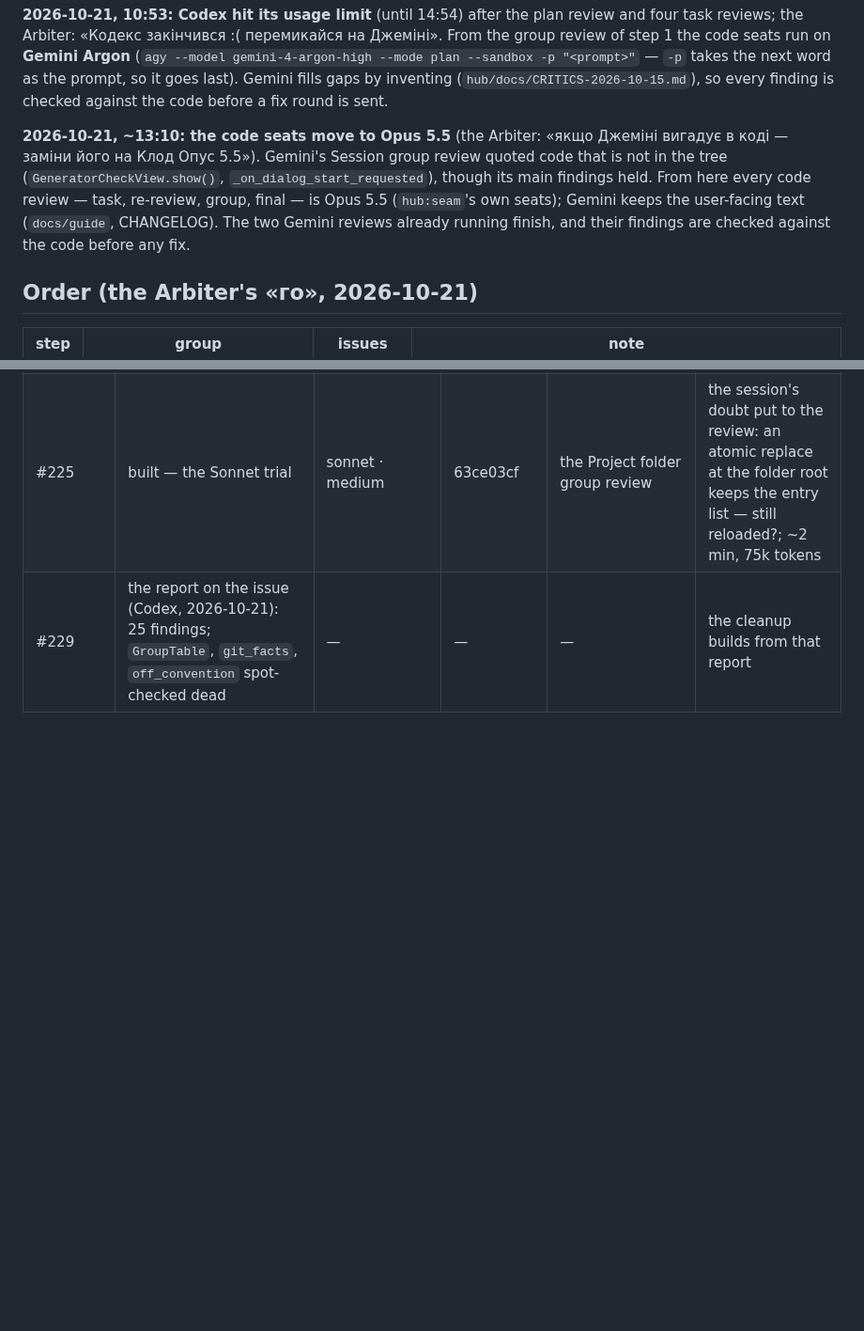
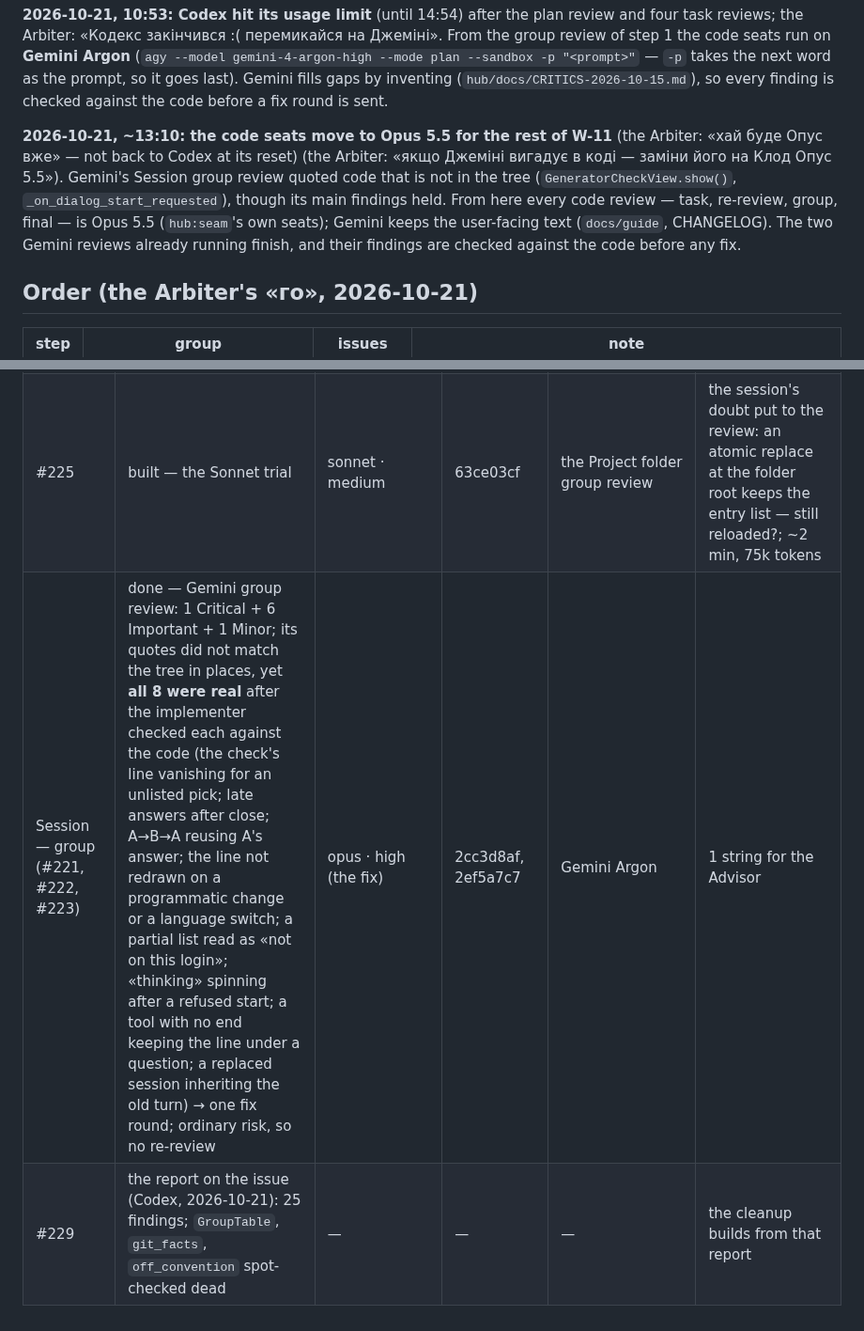
Before and after one commit to ayukhno/autosound-tcc, a Markdown page: docs/PLAN-W-11.md, 2 parts joined by grey strips. Shown at 94% size. GitHub-like rendering; blank space fills up the shorter version.

Commit message:
PLAN-W-11: Opus for the rest of W-11; the Session group done
Co-Authored-By: Claude Opus 5.5 (1M context) <noreply@anthropic.com>
Claude-Session: https://claude.ai/code/session_014guXvz5nftgLXsP9fNrUft

```diff
--- a/docs/PLAN-W-11.md
+++ b/docs/PLAN-W-11.md
@@ -19,7 +19,7 @@ Arbiter: «Кодекс закінчився :( перемикайся на Дж
 **Gemini Argon** (`agy --model gemini-4-argon-high --mode plan --sandbox -p "<prompt>"` — `-p` takes the next word as the prompt, so it goes last). Gemini fills gaps by inventing
 (`hub/docs/CRITICS-2026-10-15.md`), so every finding is checked against the code before a fix round is sent.
 
-**2026-10-21, ~13:10: the code seats move to Opus 5.5** (the Arbiter: «якщо Джеміні вигадує в коді — заміни його на Клод Опус 5.5»). Gemini's Session group review quoted code that is not in the tree (`GeneratorCheckView.show()`, `_on_dialog_start_requested`), though its main findings held. From here every code review — task, re-review, group, final — is Opus 5.5 (`hub:seam`'s own seats); Gemini keeps the user-facing text (`docs/guide`, CHANGELOG). The two Gemini reviews already running finish, and their findings are checked against the code before any fix.
+**2026-10-21, ~13:10: the code seats move to Opus 5.5 for the rest of W-11** (the Arbiter: «хай буде Опус вже» — not back to Codex at its reset) (the Arbiter: «якщо Джеміні вигадує в коді — заміни його на Клод Опус 5.5»). Gemini's Session group review quoted code that is not in the tree (`GeneratorCheckView.show()`, `_on_dialog_start_requested`), though its main findings held. From here every code review — task, re-review, group, final — is Opus 5.5 (`hub:seam`'s own seats); Gemini keeps the user-facing text (`docs/guide`, CHANGELOG). The two Gemini reviews already running finish, and their findings are checked against the code before any fix.
 
 ## Order (the Arbiter's «го», 2026-10-21)
 
@@ -184,4 +184,5 @@ W-11 candidate (#220, the re-pin), and the Arbiter's walk on a clean Mac and the
 | #223 | built | opus · medium | 6f730612 | the Session group review | Codex sends `reasoning` start and end together after the think, so the panel's own line is what moves there; 1 string |
 | #224 | built — the Sonnet trial | sonnet · medium | 97b26ccb | the Project folder group review (Gemini) running | 5 readers, 5 tests, all red first; ~2 min, 82k tokens |
 | #225 | built — the Sonnet trial | sonnet · medium | 63ce03cf | the Project folder group review | the session's doubt put to the review: an atomic replace at the folder root keeps the entry list — still reloaded?; ~2 min, 75k tokens |
+| Session — group (#221, #222, #223) | done — Gemini group review: 1 Critical + 6 Important + 1 Minor; its quotes did not match the tree in places, yet **all 8 were real** after the implementer checked each against the code (the check's line vanishing for an unlisted pick; late answers after close; A→B→A reusing A's answer; the line not redrawn on a programmatic change or a language switch; a partial list read as «not on this login»; «thinking» spinning after a refused start; a tool with no end keeping the line under a question; a replaced session inheriting the old turn) → one fix round; ordinary risk, so no re-review | opus · high (the fix) | 2cc3d8af, 2ef5a7c7 | Gemini Argon | 1 string for the Advisor |
 | #229 | the report on the issue (Codex, 2026-10-21): 25 findings; `GroupTable`, `git_facts`, `off_convention` spot-checked dead | — | — | — | the cleanup builds from that report |
```
